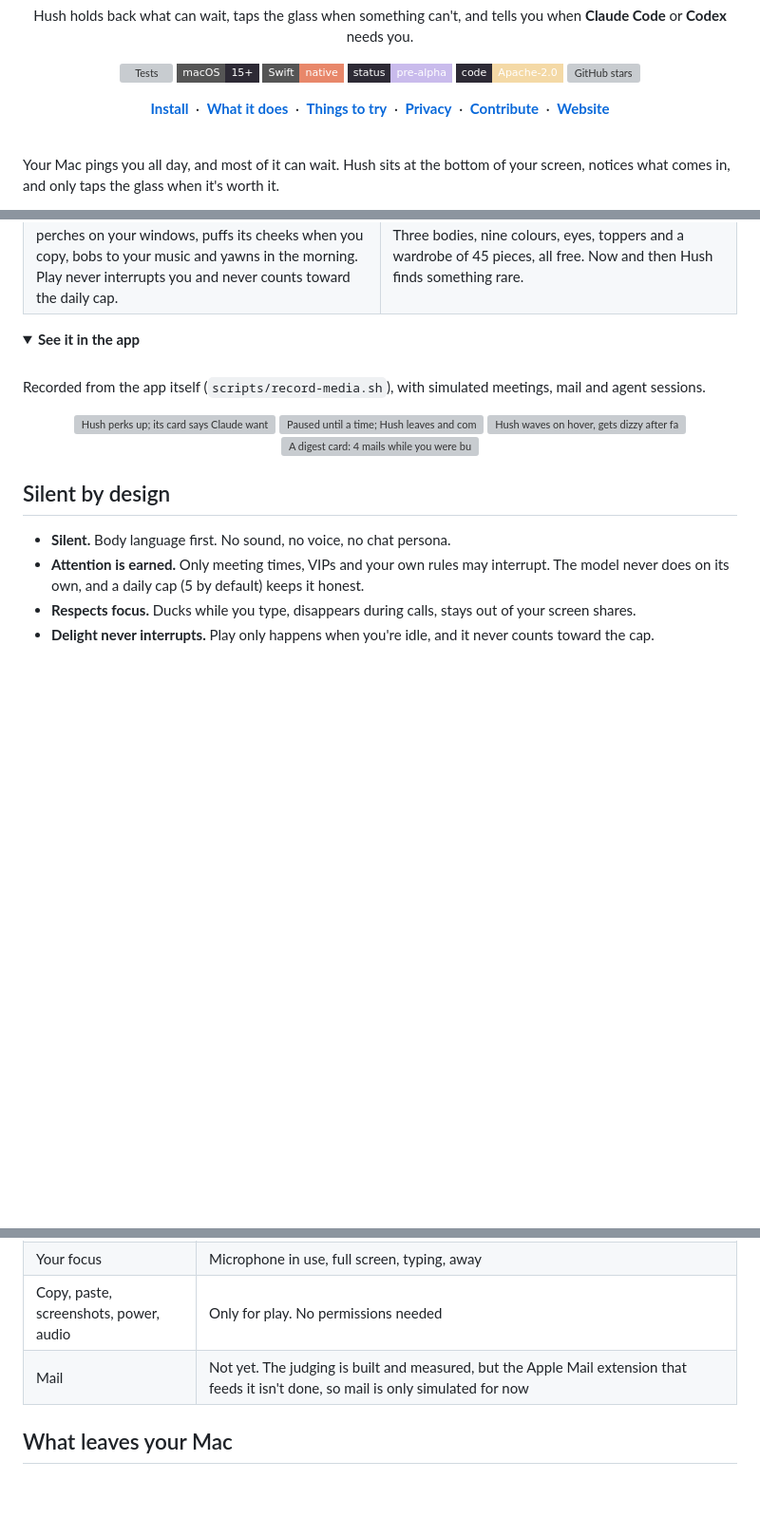
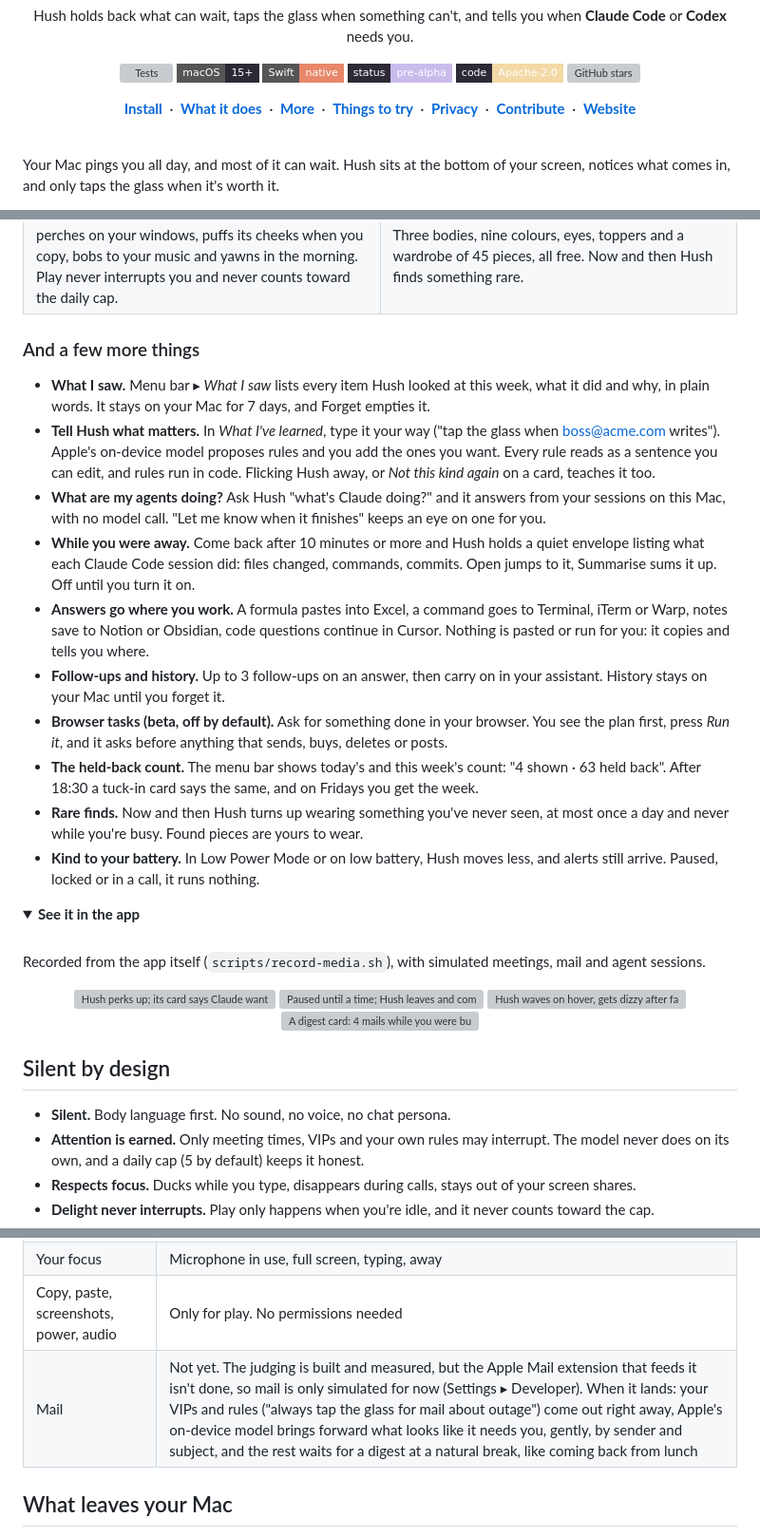
Before and after one commit to adityasshekhawat/hush, a Markdown page: README.md, 3 parts joined by grey strips. Shown at 95% size. Rendered like a GitHub page; folded sections open; badges without logos; blank space fills up the shorter version; grey boxes are pictures that could not be loaded.

Commit message:
README and feature inventory list every feature, including the newer ones
Co-Authored-By: Claude Opus 5.5 <noreply@anthropic.com>

```diff
--- a/README.md
+++ b/README.md
@@ -22,6 +22,7 @@
 <p align="center">
   <a href="#install"><b>Install</b></a> &nbsp;·&nbsp;
   <a href="#what-hush-does"><b>What it does</b></a> &nbsp;·&nbsp;
+  <a href="#and-a-few-more-things"><b>More</b></a> &nbsp;·&nbsp;
   <a href="#things-to-try"><b>Things to try</b></a> &nbsp;·&nbsp;
   <a href="#what-leaves-your-mac"><b>Privacy</b></a> &nbsp;·&nbsp;
   <a href="#contributing"><b>Contribute</b></a> &nbsp;·&nbsp;
@@ -104,6 +105,31 @@ models you already use, so it gets more capable as they do. It is not another ch
   </tr>
 </table>
 
+### And a few more things
+
+- **What I saw.** Menu bar ▸ *What I saw* lists every item Hush looked at this week, what it did and why, in plain
+  words. It stays on your Mac for 7 days, and Forget empties it.
+- **Tell Hush what matters.** In *What I've learned*, type it your way ("tap the glass when boss@acme.com writes").
+  Apple's on-device model proposes rules and you add the ones you want. Every rule reads as a sentence you can edit,
+  and rules run in code. Flicking Hush away, or *Not this kind again* on a card, teaches it too.
+- **What are my agents doing?** Ask Hush "what's Claude doing?" and it answers from your sessions on this Mac, with no
+  model call. "Let me know when it finishes" keeps an eye on one for you.
+- **While you were away.** Come back after 10 minutes or more and Hush holds a quiet envelope listing what each Claude
+  Code session did: files changed, commands, commits. Open jumps to it, Summarise sums it up. Off until you turn it on.
+- **Answers go where you work.** A formula pastes into Excel, a command goes to Terminal, iTerm or Warp, notes save to
+  Notion or Obsidian, code questions continue in Cursor. Nothing is pasted or run for you: it copies and tells you
+  where.
+- **Follow-ups and history.** Up to 3 follow-ups on an answer, then carry on in your assistant. History stays on
+  your Mac until you forget it.
+- **Browser tasks (beta, off by default).** Ask for something done in your browser. You see the plan first, press
+  *Run it*, and it asks before anything that sends, buys, deletes or posts.
+- **The held-back count.** The menu bar shows today's and this week's count: "4 shown · 63 held back". After 18:30 a
+  tuck-in card says the same, and on Fridays you get the week.
+- **Rare finds.** Now and then Hush turns up wearing something you've never seen, at most once a day and never while
+  you're busy. Found pieces are yours to wear.
+- **Kind to your battery.** In Low Power Mode or on low battery, Hush moves less, and alerts still arrive. Paused, locked or in a call, it
+  runs nothing.
+
 <details>
 <summary><b>See it in the app</b></summary>
 
@@ -180,7 +206,7 @@ connection is optional, and you can skip setup at any time. If Hush quits, open
 | Claude Code transcripts | Opt-in, read on your Mac for the "While you were away" digest |
 | Your focus | Microphone in use, full screen, typing, away |
 | Copy, paste, screenshots, power, audio | Only for play. No permissions needed |
-| Mail | Not yet. The judging is built and measured, but the Apple Mail extension that feeds it isn't done, so mail is only simulated for now |
+| Mail | Not yet. The judging is built and measured, but the Apple Mail extension that feeds it isn't done, so mail is only simulated for now (Settings ▸ Developer). When it lands: your VIPs and rules ("always tap the glass for mail about outage") come out right away, Apple's on-device model brings forward what looks like it needs you, gently, by sender and subject, and the rest waits for a digest at a natural break, like coming back from lunch |
 
 ## What leaves your Mac
 
```
Also changed, not shown: CHANGELOG.md (+2 -1 lines), docs/features.md (+43 -15 lines).
